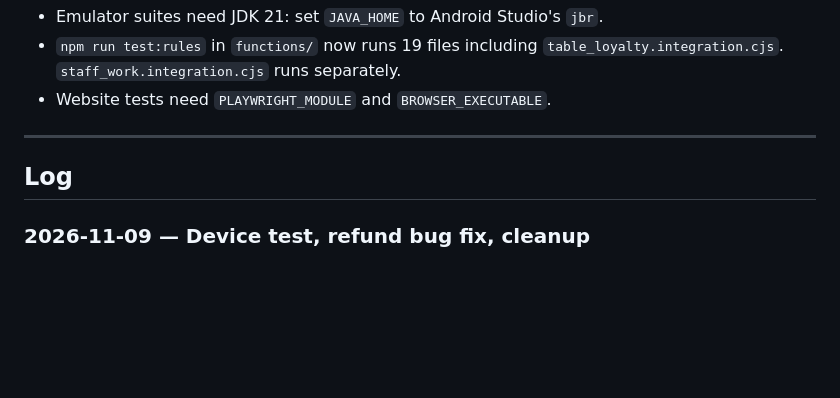
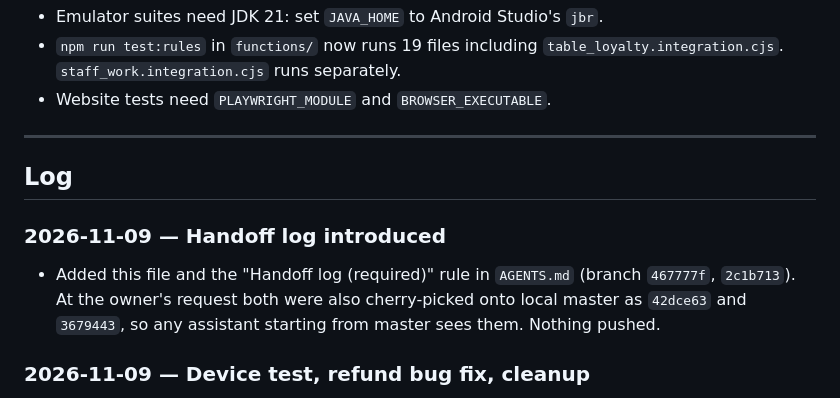
Before and after one commit to patyotaus-gif/shop_pos, a Markdown page: docs/HANDOFF.md, the part around the change. GitHub-like rendering; blank space fills up the shorter version.

Commit message:
Log the handoff file landing on master
Co-Authored-By: Claude Opus 5.5 <noreply@anthropic.com>

```diff
--- a/docs/HANDOFF.md
+++ b/docs/HANDOFF.md
@@ -63,6 +63,12 @@ signed with the release key. The owner's test shop is logged in.
 
 ## Log
 
+### 2026-11-09 — Handoff log introduced
+- Added this file and the "Handoff log (required)" rule in `AGENTS.md`
+  (branch `467777f`, `2c1b713`). At the owner's request both were also
+  cherry-picked onto local master as `42dce63` and `3679443`, so any assistant
+  starting from master sees them. Nothing pushed.
+
 ### 2026-11-09 — Device test, refund bug fix, cleanup
 - Installed the branch build on SM-X900 and tested on the real shop (owner approved):
   table status (ว่าง / กำลังใช้งาน / รอชำระเงิน), bill-request toggle, drag to
```
